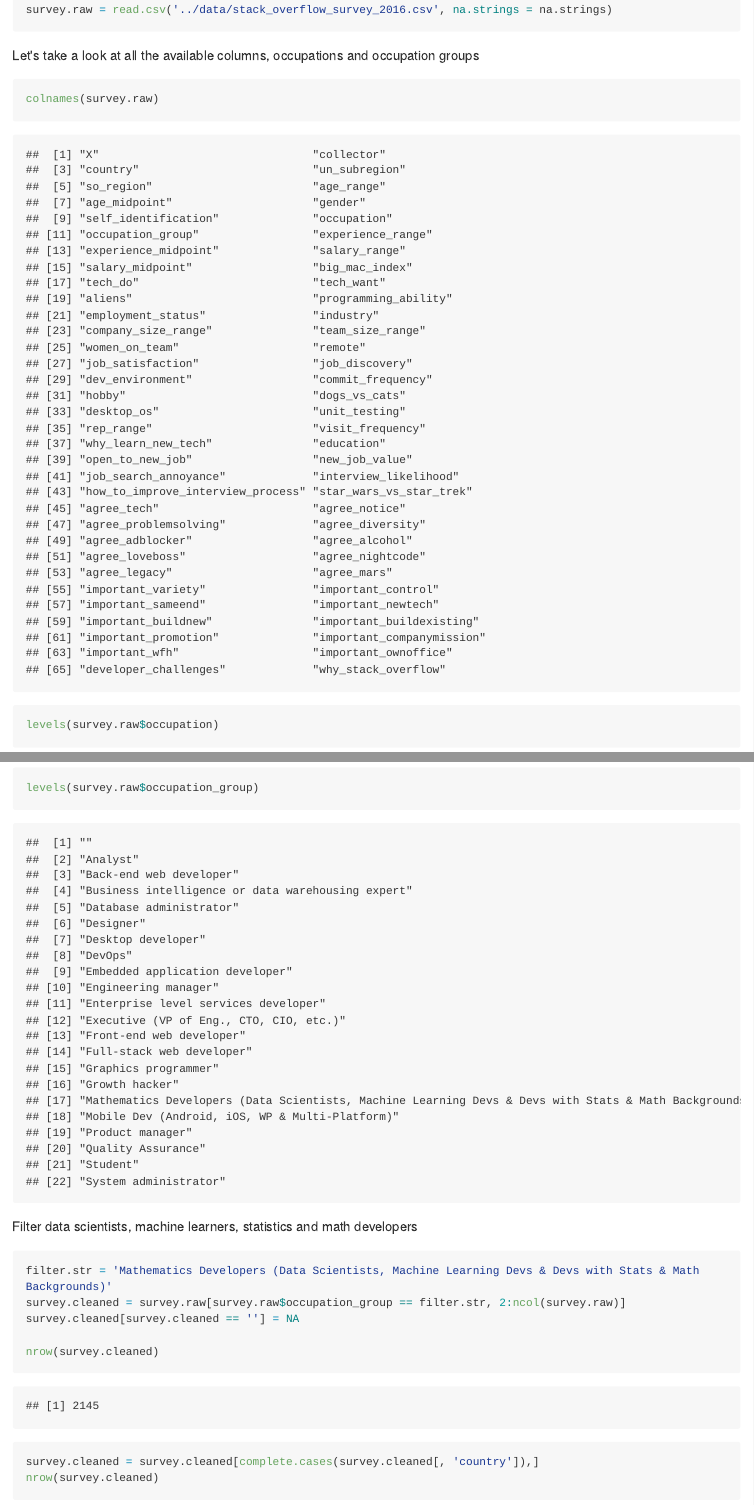
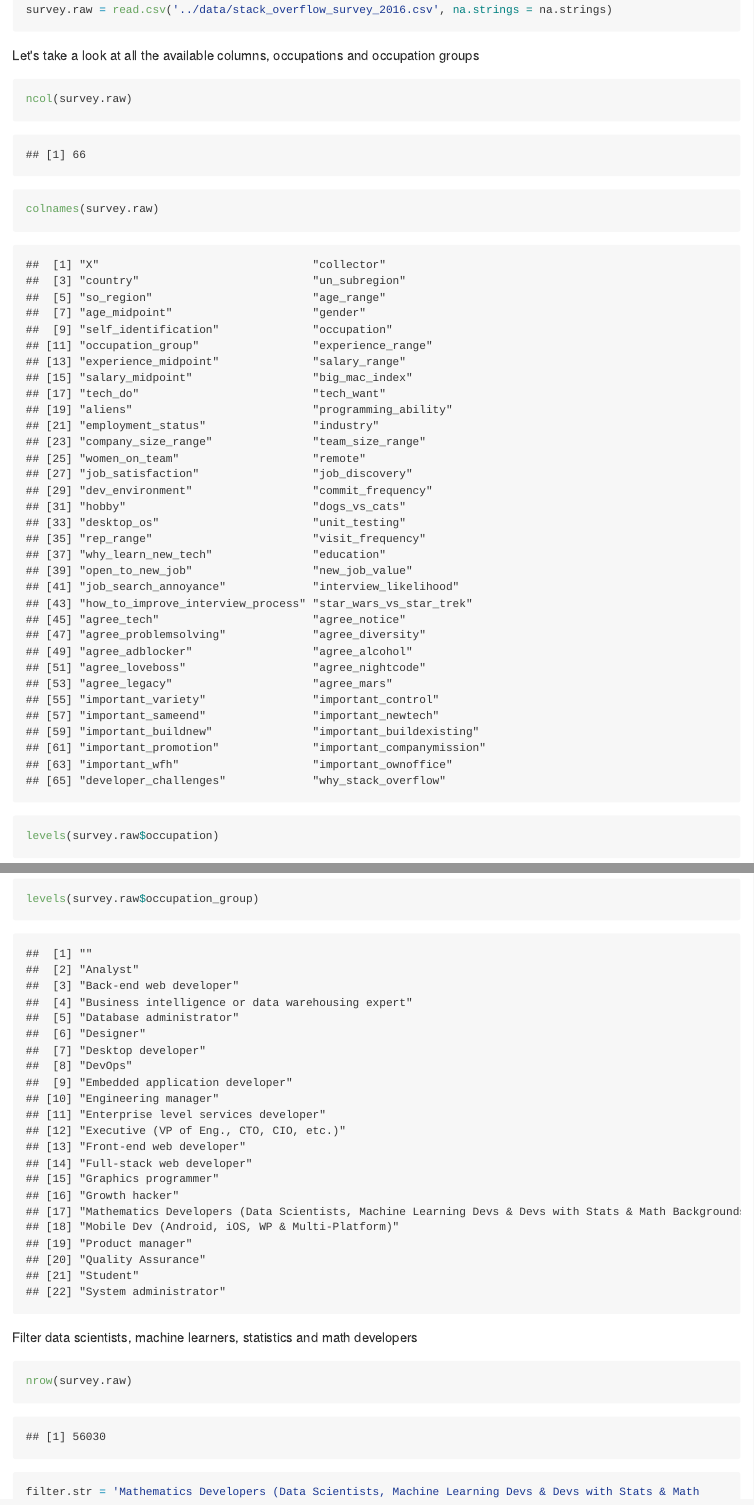
Before and after one commit to inejc/math-devs-survey, an R Markdown document (data_cleaning/data_cleaning.Rmd): the page in a window 1100 px wide, from 140 px down, and a second part further down, joined at a grey line. The pictures show the output file data_cleaning/data_cleaning.md that the author committed with the source, drawn offline in the style of GitHub; long lines of code are wrapped.

````diff
--- a/data_cleaning/data_cleaning.Rmd
+++ b/data_cleaning/data_cleaning.Rmd
@@ -13,6 +13,7 @@
 
 Let's take a look at all the available columns, occupations and occupation groups
 ```{r}
+ncol(survey.raw)
 colnames(survey.raw)
 levels(survey.raw$occupation)
 levels(survey.raw$occupation_group)
@@ -20,6 +21,7 @@
 
 Filter data scientists, machine learners, statistics and math developers
 ```{r}
+nrow(survey.raw)
 filter.str = 'Mathematics Developers (Data Scientists, Machine Learning Devs & Devs with Stats & Math Backgrounds)'
 survey.cleaned = survey.raw[survey.raw$occupation_group == filter.str, 2:ncol(survey.raw)]
 survey.cleaned[survey.cleaned == ''] = NA
````
Also changed, not shown: README.md, data_cleaning/data_cleaning.md, main_report/report-concordance.tex (deleted), main_report/report.pdf (deleted), main_report/report.tex (deleted), report_2016/report-004.pdf (added), report_2016/report-005.pdf (added), report_2016/report-concordance.tex (added), report_2016/report.pdf (added), report_2016/report.tex (added), 6 other files.
